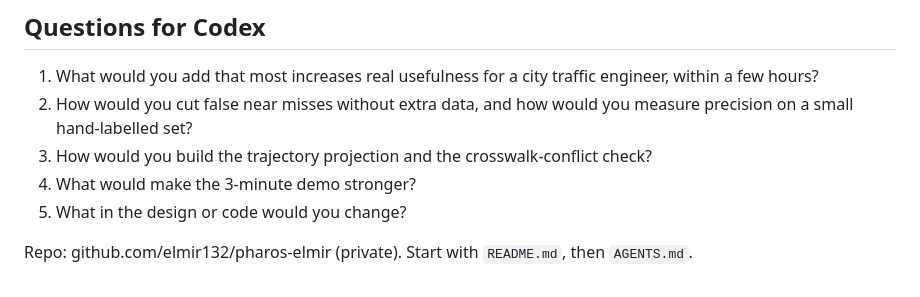
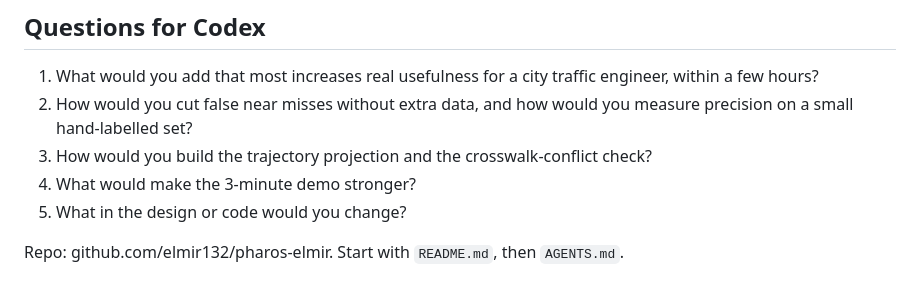
Before and after one commit to elmir132/pharos-elmir, a Markdown page: IDEA.md, the part around the change. GitHub-like rendering.

Commit message:
IDEA: repo is public

```diff
--- a/IDEA.md
+++ b/IDEA.md
@@ -30,4 +30,4 @@ Pharos, the lighthouse of Alexandria: it does not stop storms, it shows the rock
 4. What would make the 3-minute demo stronger?
 5. What in the design or code would you change?
 
-Repo: github.com/elmir132/pharos-elmir (private). Start with `README.md`, then `AGENTS.md`.
+Repo: github.com/elmir132/pharos-elmir. Start with `README.md`, then `AGENTS.md`.
```
